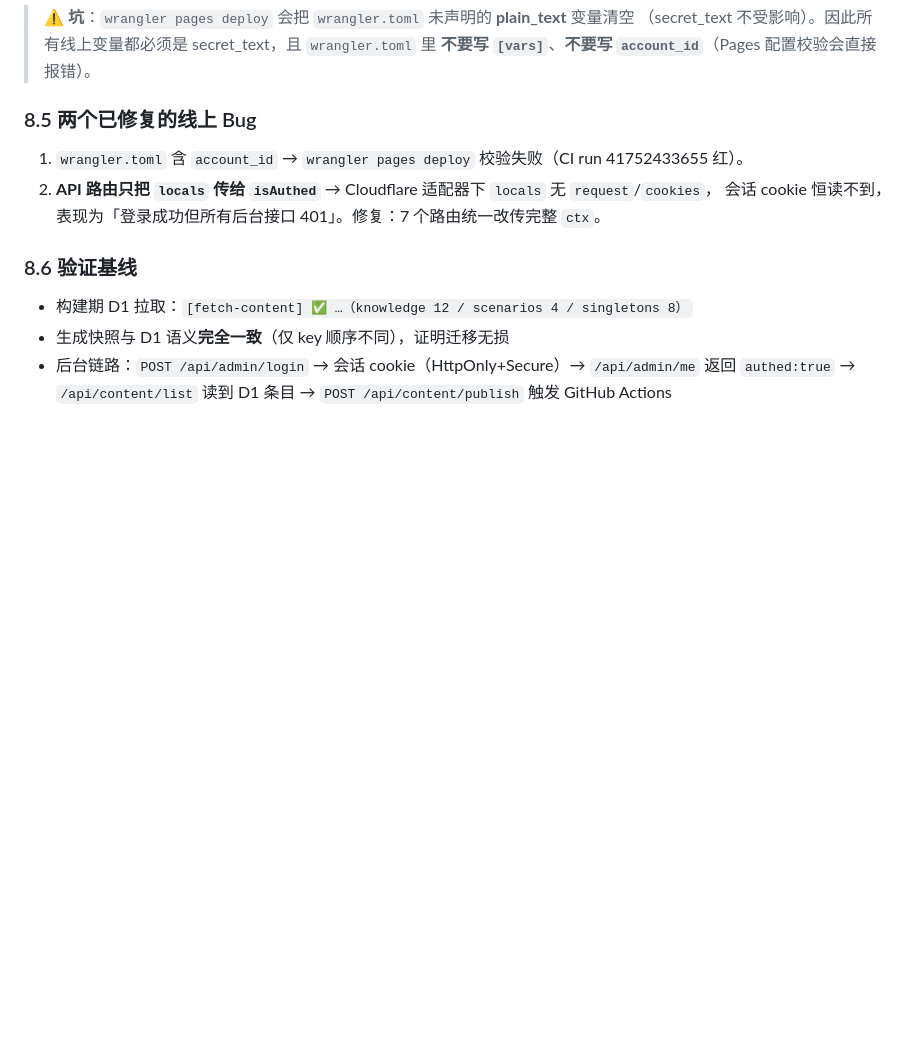
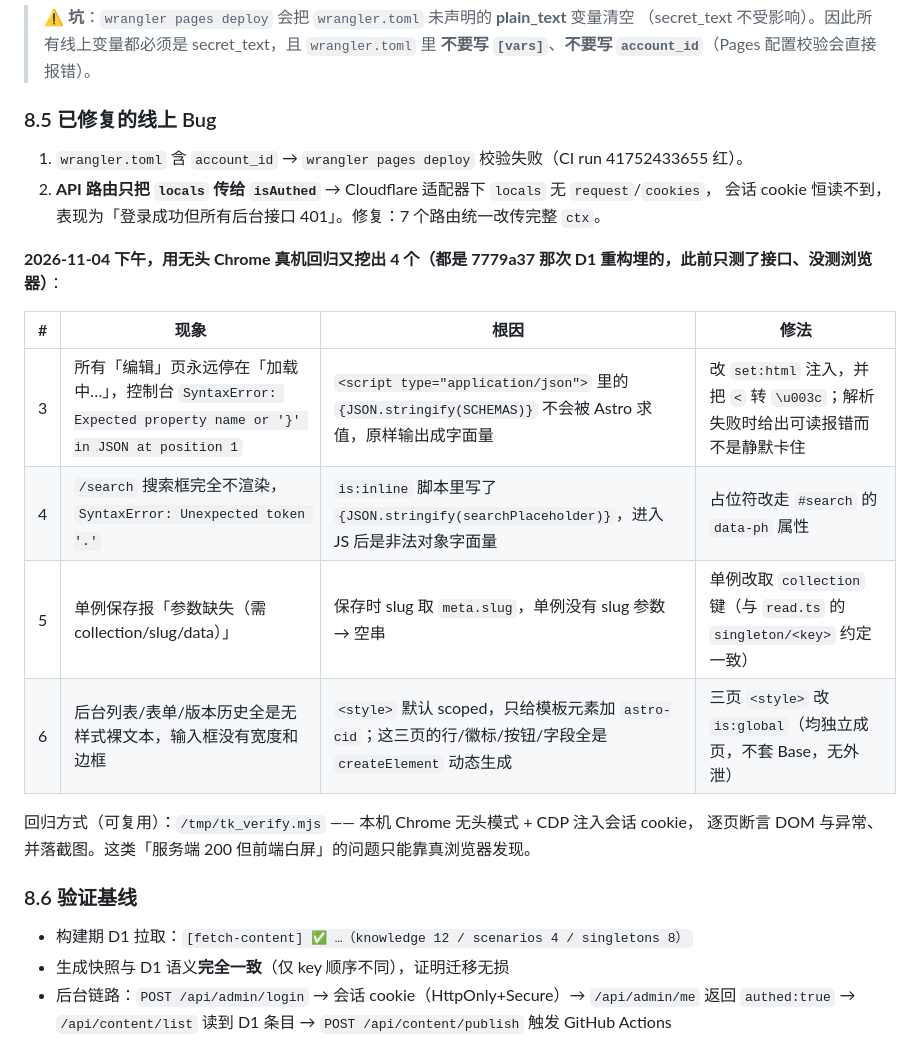
Before and after one commit to 2dtgd54d8p-ops/tackix, a Markdown page: docs/data-foundation-design.md, the part around the change. GitHub-like rendering; blank space fills up the shorter version.

Commit message:
docs: 记录本次后台打不开的 4 个前端根因与真机回归方法

```diff
--- a/docs/data-foundation-design.md
+++ b/docs/data-foundation-design.md
@@ -128,10 +128,22 @@ Pages 项目为**直接上传模式**（`source=undefined`，未连 Git）→ **
 > （secret_text 不受影响）。因此所有线上变量都必须是 secret_text，且 `wrangler.toml` 里
 > **不要写 `[vars]`**、**不要写 `account_id`**（Pages 配置校验会直接报错）。
 
-### 8.5 两个已修复的线上 Bug
+### 8.5 已修复的线上 Bug
 1. `wrangler.toml` 含 `account_id` → `wrangler pages deploy` 校验失败（CI run 41752433655 红）。
 2. **API 路由只把 `locals` 传给 `isAuthed`** → Cloudflare 适配器下 `locals` 无 `request`/`cookies`，
    会话 cookie 恒读不到，表现为「登录成功但所有后台接口 401」。修复：7 个路由统一改传完整 `ctx`。
+
+**2026-11-04 下午，用无头 Chrome 真机回归又挖出 4 个（都是 7779a37 那次 D1 重构埋的，此前只测了接口、没测浏览器）**：
+
+| # | 现象 | 根因 | 修法 |
+|---|---|---|---|
+| 3 | 所有「编辑」页永远停在「加载中…」，控制台 `SyntaxError: Expected property name or '}' in JSON at position 1` | `<script type="application/json">` 里的 `{JSON.stringify(SCHEMAS)}` 不会被 Astro 求值，原样输出成字面量 | 改 `set:html` 注入，并把 `<` 转 `\u003c`；解析失败时给出可读报错而不是静默卡住 |
+| 4 | `/search` 搜索框完全不渲染，`SyntaxError: Unexpected token '.'` | `is:inline` 脚本里写了 `{JSON.stringify(searchPlaceholder)}`，进入 JS 后是非法对象字面量 | 占位符改走 `#search` 的 `data-ph` 属性 |
+| 5 | 单例保存报「参数缺失（需 collection/slug/data）」 | 保存时 slug 取 `meta.slug`，单例没有 slug 参数 → 空串 | 单例改取 `collection` 键（与 `read.ts` 的 `singleton/<key>` 约定一致） |
+| 6 | 后台列表/表单/版本历史全是无样式裸文本，输入框没有宽度和边框 | `<style>` 默认 scoped，只给模板元素加 `astro-cid`；这三页的行/徽标/按钮/字段全是 `createElement` 动态生成 | 三页 `<style>` 改 `is:global`（均独立成页，不套 Base，无外泄） |
+
+回归方式（可复用）：`/tmp/tk_verify.mjs` —— 本机 Chrome 无头模式 + CDP 注入会话 cookie，
+逐页断言 DOM 与异常、并落截图。这类「服务端 200 但前端白屏」的问题只能靠真浏览器发现。
 
 ### 8.6 验证基线
 - 构建期 D1 拉取：`[fetch-content] ✅ …（knowledge 12 / scenarios 4 / singletons 8）`
```
